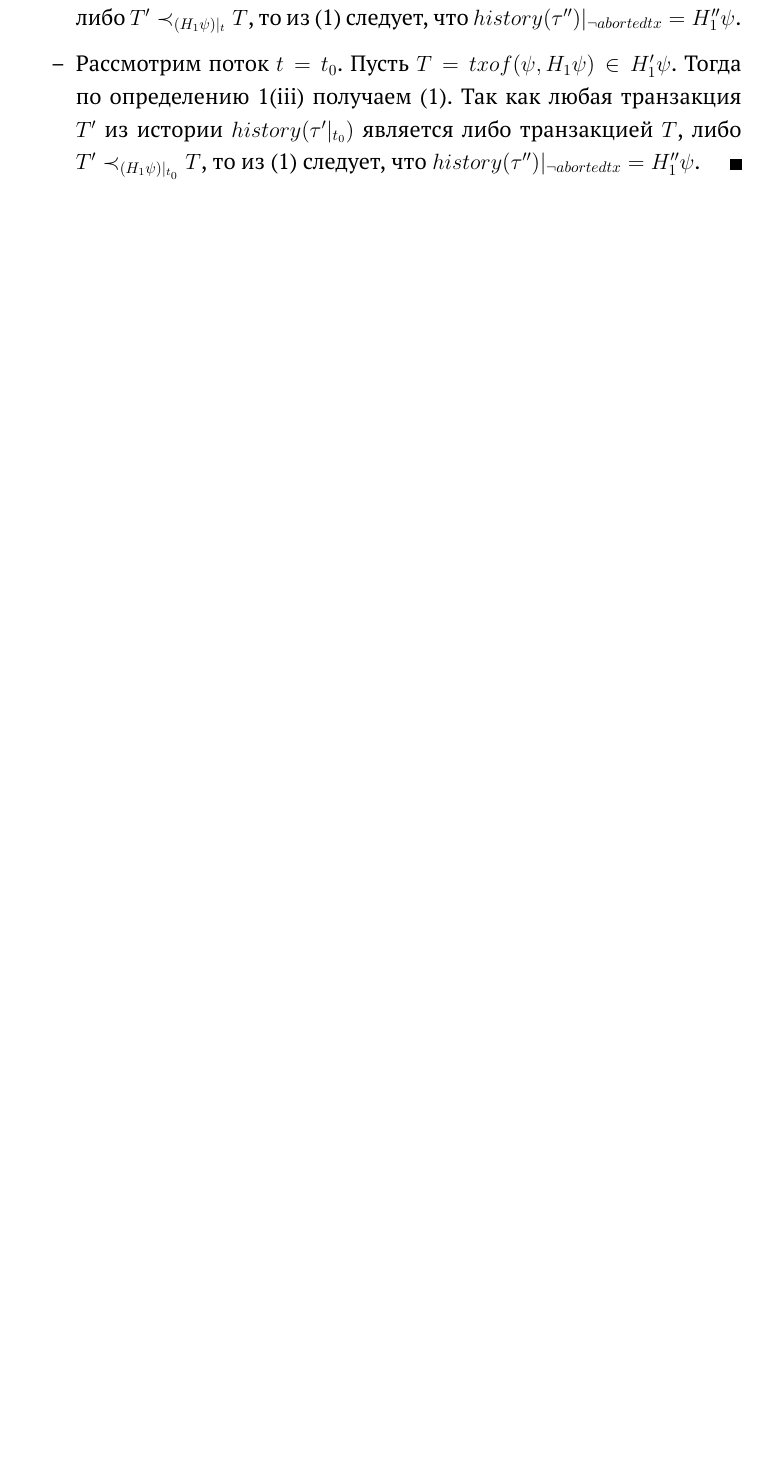
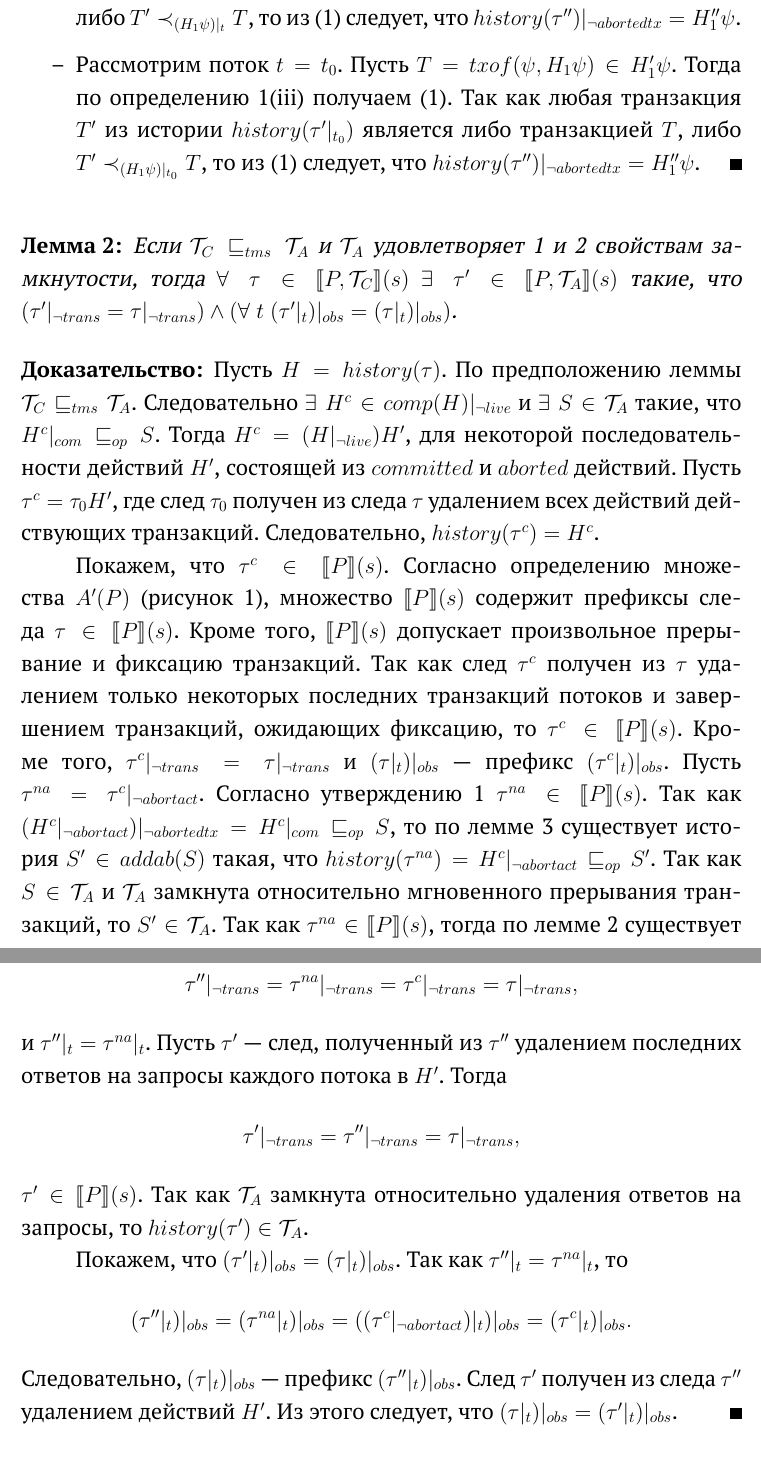
Before and after one commit to Amuhar/masters_thesis, a LaTeX thesis (main.tex): part of page 17 of 30 before the commit and two parts of pages 17 and 18 of 32 after it, the two joined at a grey line, cut so that both start at the same text, the shorter picture padded with empty space. Compiled offline with pdfLaTeX.

Commit message:
original lemma 4

```diff
--- a/main.tex
+++ b/main.tex
@@ -201,6 +201,19 @@ history(\tau_{\psi})|_{\neg aborted} = &\quad history(\tau''H^{cc})|_{\neg abort
 \item[--] Рассмотрим поток $t = t_0$. Пусть $T = txof(\psi, H_1\psi) \in H'_1\psi$. Тогда по определению \ref{def1}(iii) % изменить ссылку на определение
 получаем \eqref{eq:transform4iii}. Так как любая транзакция $T'$ из истории $history(\tau'|_{t_0})$ является либо транзакцией $T$, либо $T' \prec_{(H_1\psi)|_{t_0}} T$, то из \eqref{eq:transform4iii} следует, что $history(\tau'')|_{\neg abortedtx} = H''_1\psi$.
 \end{itemize}
+\end{myproof}
+\begin{lemma}\label{sufficiency4}
+Если $\mathcal{T}_C \sqsubseteq_{tms} \mathcal{T}_A$ и $\mathcal{T}_A$ удовлетворяет 1 и 2 свойствам замкнутости, тогда $\forall \; \tau \in \llbracket P, \mathcal{T}_C\rrbracket(s)$ $\exists \; \tau' \in \llbracket P, \mathcal{T}_A \rrbracket(s)$ такие, что $(\tau'|_{\neg trans} = \tau|_{\neg trans}) \land (\forall \; t \; (\tau'|_t)|_{obs} = (\tau|_t)|_{obs})$.\end{lemma}
+\begin{myproof}
+Пусть $H = history(\tau)$. По предположению леммы $\mathcal{T}_C \sqsubseteq_{tms} \mathcal{T}_A$. Следовательно $\exists \; H^c \in comp(H)|_{\neg live}$ и $\exists \; S \in \mathcal{T}_A$ такие, что $H^c|_{com} \sqsubseteq_{op} S$. Тогда $H^c = (H|_{\neg live})H'$, для некоторой последовательности действий $H'$, состоящей из $committed$ и $aborted$ действий.  Пусть $\tau^c = \tau_0H'$, где след $\tau_0$ получен из следа $\tau$ удалением всех действий действующих транзакций. Следовательно, $history(\tau^c) = H^c$.
+
+Покажем, что $\tau^c \in \llbracket P \rrbracket(s)$. Согласно определению множества $A'(P)$ (рисунок \ref{fig:actions}), множество $\llbracket P\rrbracket(s)$ содержит префиксы следа $\tau \in \llbracket P\rrbracket(s)$. Кроме того, $\llbracket P\rrbracket(s)$ допускает произвольное прерывание и фиксацию транзакций. Так как след $\tau^c$ получен из $\tau$ удалением только некоторых последних транзакций потоков и завершением транзакций, ожидающих фиксацию, то $\tau^c \in \llbracket P\rrbracket(s)$. Кроме того, $\tau^c|_{\neg trans} = \tau|_{\neg trans}$ и $(\tau|_t)|_{obs}$ --- префикс $(\tau^c|_t)|_{obs}$. Пусть $\tau^{na} = \tau^c|_{\neg abortact}$. Согласно утверждению 1 % добавить утверждение и ссылку
+$\tau^{na} \in \llbracket P \rrbracket(s)$. Так как $(H^c|_{\neg abortact})|_{\neg abortedtx} = H^c|_{com} \sqsubseteq_{op} S$, то по лемме 3 % добавить лемму 3 и ссылку
+существует история $S' \in addab(S)$ такая, что $history(\tau^{na}) = H^c|_{\neg abortact} \sqsubseteq_{op} S'$. Так как $S \in \mathcal{T}_A$ и $\mathcal{T}_A$ замкнута относительно мгновенного прерывания транзакций, то $S' \in \mathcal{T}_A$. Так как $\tau^{na} \in \llbracket P \rrbracket(s)$, тогда по лемме 2 % добавить лемму 2 и ссылку
+существует след $\tau'' \in \llbracket P \rrbracket(s)$ такой, что $history(\tau'') = S',$ $$\tau''|_{\neg trans} = \tau^{na}|_{\neg trans} = \tau^c|_{\neg trans} = \tau|_{\neg trans},$$
+и $\tau''|_t = \tau^{na}|_t$. Пусть $\tau'$ --- след, полученный из $\tau''$ удалением последних ответов на запросы каждого потока в $H'$. Тогда $$\tau'|_{\neg trans} = \tau''|_{\neg trans} = \tau|_{\neg trans},$$ $\tau' \in \llbracket P\rrbracket(s)$. Так как $\mathcal{T}_A$ замкнута относительно удаления ответов на запросы, то $history(\tau') \in \mathcal{T}_A$.
+
+Покажем, что $(\tau'|_t)|_{obs} = (\tau|_t)|_{obs}$. Так как $\tau''|_t = \tau^{na}|_t$, то $$(\tau''|_t)|_{obs} = (\tau^{na}|_t)|_{obs} = ((\tau^c|_{\neg abortact})|_t)|_{obs} = (\tau^c|_t)|_{obs}.$$ Следовательно, $(\tau|_t)|_{obs}$ --- префикс $(\tau''|_t)|_{obs}$. След $\tau'$ получен из следа $\tau''$ удалением действий $H'$. Из этого следует, что $(\tau|_t)|_{obs} = (\tau'|_t)|_{obs}$.
 \end{myproof}
 
 \section{Доказательство теоремы 1 (ii) (Необходимость)}
```
